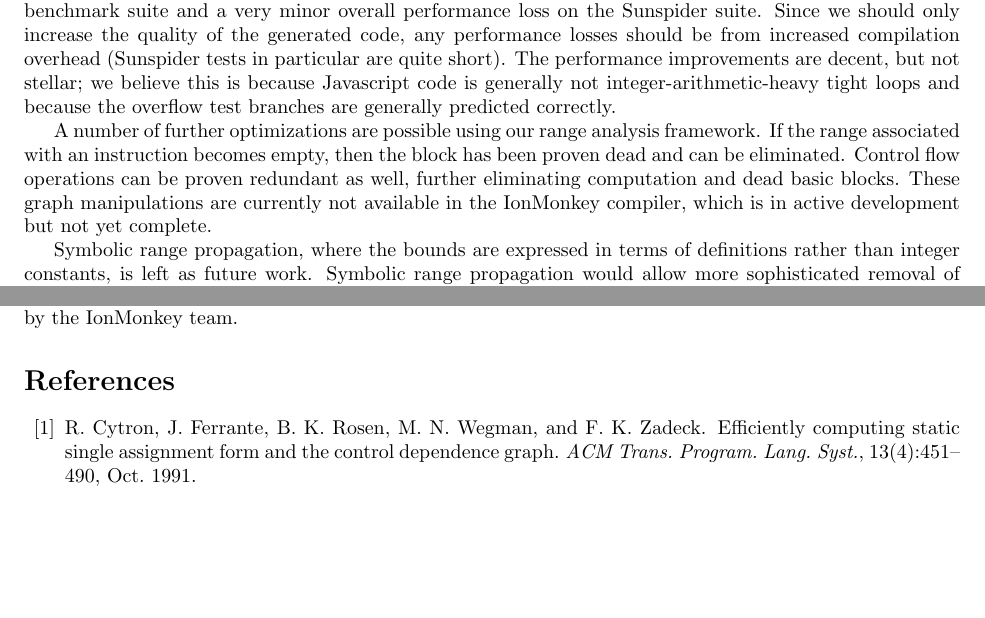
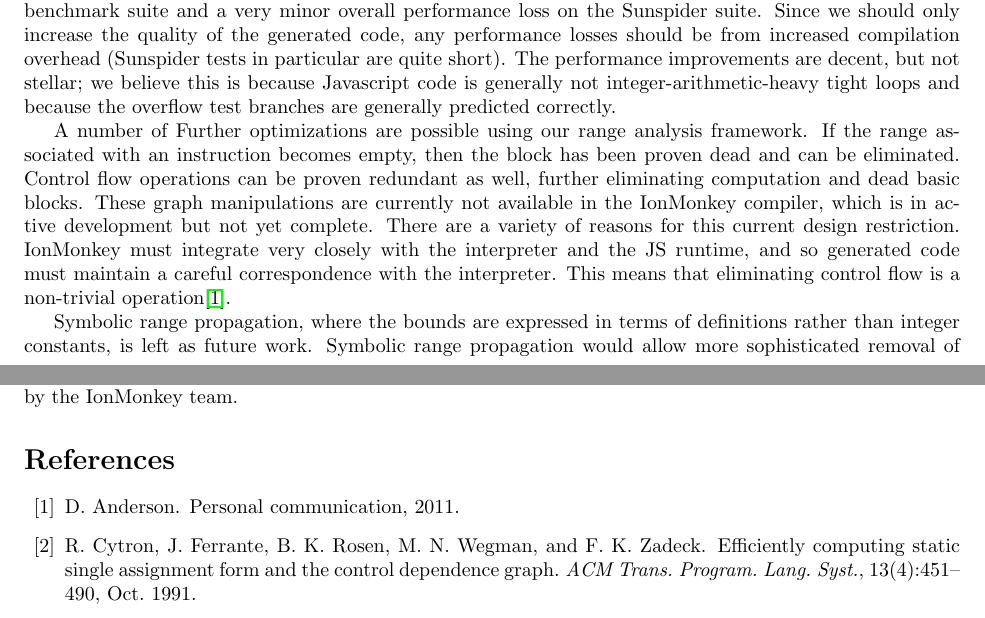
Before and after one commit to rpearl/cmplrz-site, a LaTeX document (project-writings/paper.tex): two parts of pages 11 and 12 of 12, joined at a grey line, cut so that both start at the same text, the shorter picture padded with empty space. Compiled offline with pdfLaTeX.

Commit message:
explain why we don't DCE

```diff
--- a/project-writings/paper.tex
+++ b/project-writings/paper.tex
@@ -674,13 +674,17 @@ stellar; we believe this is because Javascript code is generally not
 integer-arithmetic-heavy tight loops and because the overflow test
 branches are generally predicted correctly.
 
-A number of further optimizations are possible using our range
-analysis framework. If the range associated with an instruction
-becomes empty, then the block has been proven dead and can be
-eliminated. Control flow operations can be proven redundant as well,
-further eliminating computation and dead basic blocks. These graph
-manipulations are currently not available in the IonMonkey compiler,
-which is in active development but not yet complete.
+A number of Further optimizations are possible using our range analysis
+framework. If the range associated with an instruction becomes empty, then the
+block has been proven dead and can be eliminated. Control flow operations can
+be proven redundant as well, further eliminating computation and dead basic
+blocks. These graph manipulations are currently not available in the IonMonkey
+compiler, which is in active development but not yet complete. There are a
+variety of reasons for this current design restriction. IonMonkey must
+integrate very closely with the interpreter and the JS runtime, and so
+generated code must maintain a careful correspondence with the interpreter.
+This means that eliminating control flow is a non-trivial
+operation\cite{dvander}.
 
 Symbolic range propagation, where the bounds are expressed in terms of
 definitions rather than integer constants, is left as future
```
Also changed, not shown: project-writings/citations.bib (+6 -0 lines).
